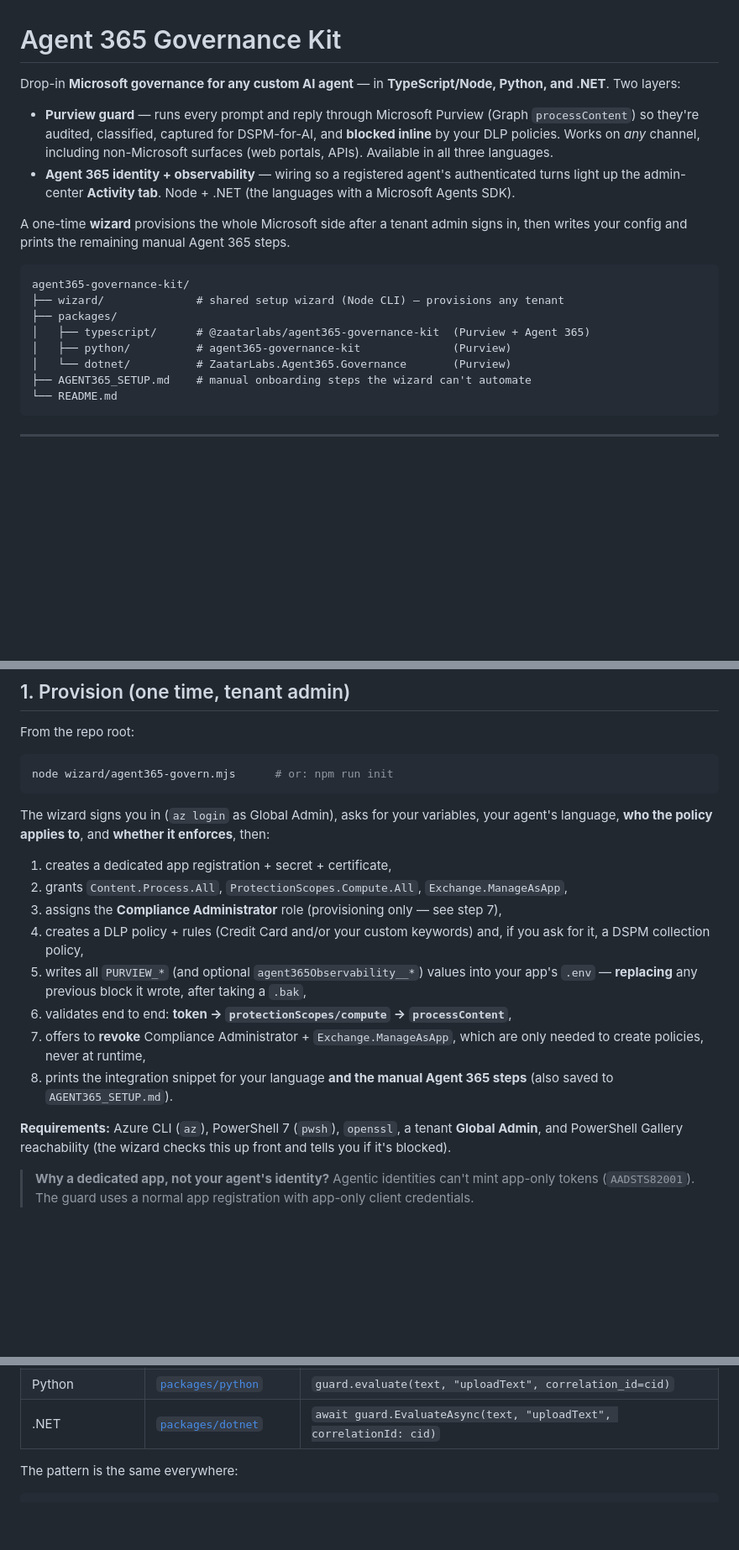
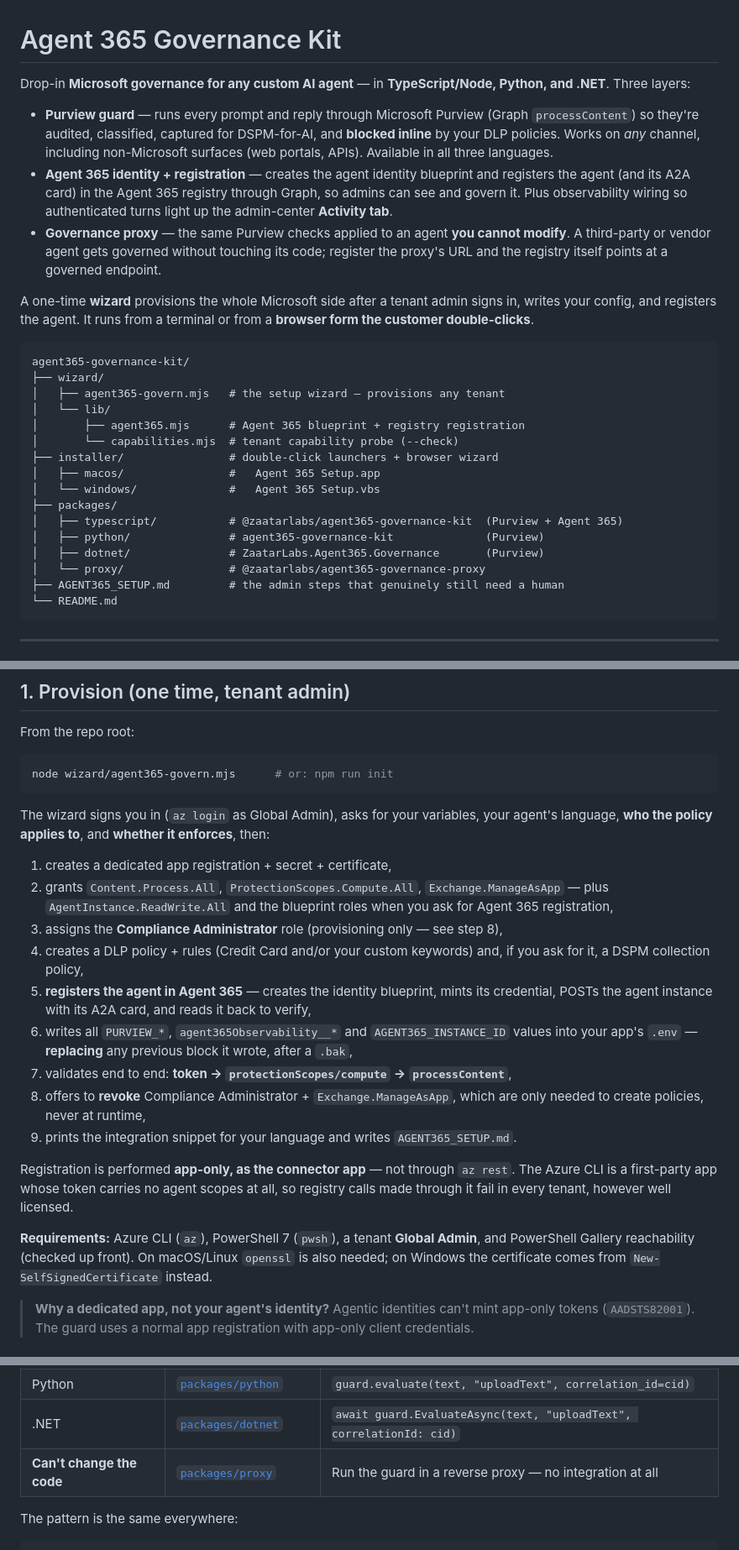
Before and after one commit to ohomaidi/agent365-governance-kit, a Markdown page: README.md, 3 parts joined by grey strips. Shown at 84% size. GitHub-like rendering; blank space fills up the shorter version.

Commit message:
Bring the README up to date with what the kit actually does
Several earlier README edits were applied with silent string replacements that
did not match, so the file kept describing an older version of the kit — most
damagingly, section 3 still said the wizard "cannot upload a manifest or assign
licenses" and framed Agent 365 onboarding as a manual checklist, which stopped
being true once registration was automated.

- Intro describes three layers, not two: the proxy was missing entirely.
- Repo tree shows installer/, packages/proxy/ and wizard/lib/.
- Provisioning steps list the agent app roles and the registration stage, and
  explain that registration runs app-only as the connector app because the
  Azure CLI's token carries no agent scopes.
- "Finish Agent 365 onboarding" is replaced by "Govern an agent you can't
  modify" and an honest "what the wizard can't do for you" (admin consent and
  licensing), plus the June 2026 re-registration note.
- Integrate table gains the proxy as the option for code you don't control.
- Limits cover the /beta endpoints and the proxy's traffic-path caveat.
- Test total stated (128).

Every replacement in this pass asserts its match, so a future no-op fails loudly
instead of silently leaving stale docs.

````diff
--- a/README.md
+++ b/README.md
@@ -1,20 +1,29 @@
 # Agent 365 Governance Kit
 
-Drop-in **Microsoft governance for any custom AI agent** — in **TypeScript/Node, Python, and .NET**. Two layers:
+Drop-in **Microsoft governance for any custom AI agent** — in **TypeScript/Node, Python, and .NET**. Three layers:
 
 - **Purview guard** — runs every prompt and reply through Microsoft Purview (Graph `processContent`) so they're audited, classified, captured for DSPM-for-AI, and **blocked inline** by your DLP policies. Works on *any* channel, including non-Microsoft surfaces (web portals, APIs). Available in all three languages.
-- **Agent 365 identity + observability** — wiring so a registered agent's authenticated turns light up the admin-center **Activity tab**. Node + .NET (the languages with a Microsoft Agents SDK).
+- **Agent 365 identity + registration** — creates the agent identity blueprint and registers the agent (and its A2A card) in the Agent 365 registry through Graph, so admins can see and govern it. Plus observability wiring so authenticated turns light up the admin-center **Activity tab**.
+- **Governance proxy** — the same Purview checks applied to an agent **you cannot modify**. A third-party or vendor agent gets governed without touching its code; register the proxy's URL and the registry itself points at a governed endpoint.
 
-A one-time **wizard** provisions the whole Microsoft side after a tenant admin signs in, then writes your config and prints the remaining manual Agent 365 steps.
+A one-time **wizard** provisions the whole Microsoft side after a tenant admin signs in, writes your config, and registers the agent. It runs from a terminal or from a **browser form the customer double-clicks**.
 
 ```
 agent365-governance-kit/
-├── wizard/              # shared setup wizard (Node CLI) — provisions any tenant
+├── wizard/
+│   ├── agent365-govern.mjs   # the setup wizard — provisions any tenant
+│   └── lib/
+│       ├── agent365.mjs      # Agent 365 blueprint + registry registration
+│       └── capabilities.mjs  # tenant capability probe (--check)
+├── installer/                # double-click launchers + browser wizard
+│   ├── macos/                #   Agent 365 Setup.app
+│   └── windows/              #   Agent 365 Setup.vbs
 ├── packages/
-│   ├── typescript/      # @zaatarlabs/agent365-governance-kit  (Purview + Agent 365)
-│   ├── python/          # agent365-governance-kit              (Purview)
-│   └── dotnet/          # ZaatarLabs.Agent365.Governance       (Purview)
-├── AGENT365_SETUP.md    # manual onboarding steps the wizard can't automate
+│   ├── typescript/           # @zaatarlabs/agent365-governance-kit  (Purview + Agent 365)
+│   ├── python/               # agent365-governance-kit              (Purview)
+│   ├── dotnet/               # ZaatarLabs.Agent365.Governance       (Purview)
+│   └── proxy/                # @zaatarlabs/agent365-governance-proxy
+├── AGENT365_SETUP.md         # the admin steps that genuinely still need a human
 └── README.md
 ```
 
@@ -91,20 +100,28 @@ The wizard signs you in (`az login` as Global Admin), asks for your variables, y
 agent's language, **who the policy applies to**, and **whether it enforces**, then:
 
 1. creates a dedicated app registration + secret + certificate,
-2. grants `Content.Process.All`, `ProtectionScopes.Compute.All`, `Exchange.ManageAsApp`,
-3. assigns the **Compliance Administrator** role (provisioning only — see step 7),
+2. grants `Content.Process.All`, `ProtectionScopes.Compute.All`, `Exchange.ManageAsApp` —
+   plus `AgentInstance.ReadWrite.All` and the blueprint roles when you ask for
+   Agent 365 registration,
+3. assigns the **Compliance Administrator** role (provisioning only — see step 8),
 4. creates a DLP policy + rules (Credit Card and/or your custom keywords) and, if you
    ask for it, a DSPM collection policy,
-5. writes all `PURVIEW_*` (and optional `agent365Observability__*`) values into your
-   app's `.env` — **replacing** any previous block it wrote, after taking a `.bak`,
-6. validates end to end: **token → `protectionScopes/compute` → `processContent`**,
-7. offers to **revoke** Compliance Administrator + `Exchange.ManageAsApp`, which are
+5. **registers the agent in Agent 365** — creates the identity blueprint, mints its
+   credential, POSTs the agent instance with its A2A card, and reads it back to verify,
+6. writes all `PURVIEW_*`, `agent365Observability__*` and `AGENT365_INSTANCE_ID` values
+   into your app's `.env` — **replacing** any previous block it wrote, after a `.bak`,
+7. validates end to end: **token → `protectionScopes/compute` → `processContent`**,
+8. offers to **revoke** Compliance Administrator + `Exchange.ManageAsApp`, which are
    only needed to create policies, never at runtime,
-8. prints the integration snippet for your language **and the manual Agent 365 steps**
-   (also saved to `AGENT365_SETUP.md`).
+9. prints the integration snippet for your language and writes `AGENT365_SETUP.md`.
 
-**Requirements:** Azure CLI (`az`), PowerShell 7 (`pwsh`), `openssl`, a tenant **Global Admin**,
-and PowerShell Gallery reachability (the wizard checks this up front and tells you if it's blocked).
+Registration is performed **app-only, as the connector app** — not through `az rest`.
+The Azure CLI is a first-party app whose token carries no agent scopes at all, so
+registry calls made through it fail in every tenant, however well licensed.
+
+**Requirements:** Azure CLI (`az`), PowerShell 7 (`pwsh`), a tenant **Global Admin**, and
+PowerShell Gallery reachability (checked up front). On macOS/Linux `openssl` is also
+needed; on Windows the certificate comes from `New-SelfSignedCertificate` instead.
 
 > **Why a dedicated app, not your agent's identity?** Agentic identities can't mint app-only tokens (`AADSTS82001`). The guard uses a normal app registration with app-only client credentials.
 
@@ -117,6 +134,7 @@ Pick your language — full instructions in each package README:
 | TypeScript / Node | [`packages/typescript`](packages/typescript/README.md) | `guard.evaluate(text, "uploadText", { correlationId })` |
 | Python | [`packages/python`](packages/python/README.md) | `guard.evaluate(text, "uploadText", correlation_id=cid)` |
 | .NET | [`packages/dotnet`](packages/dotnet/README.md) | `await guard.EvaluateAsync(text, "uploadText", correlationId: cid)` |
+| **Can't change the code** | [`packages/proxy`](packages/proxy/README.md) | Run the guard in a reverse proxy — no integration at all |
 
 The pattern is the same everywhere:
 
````
Also changed, not shown: other parts of README.md (+28 -2 lines).
